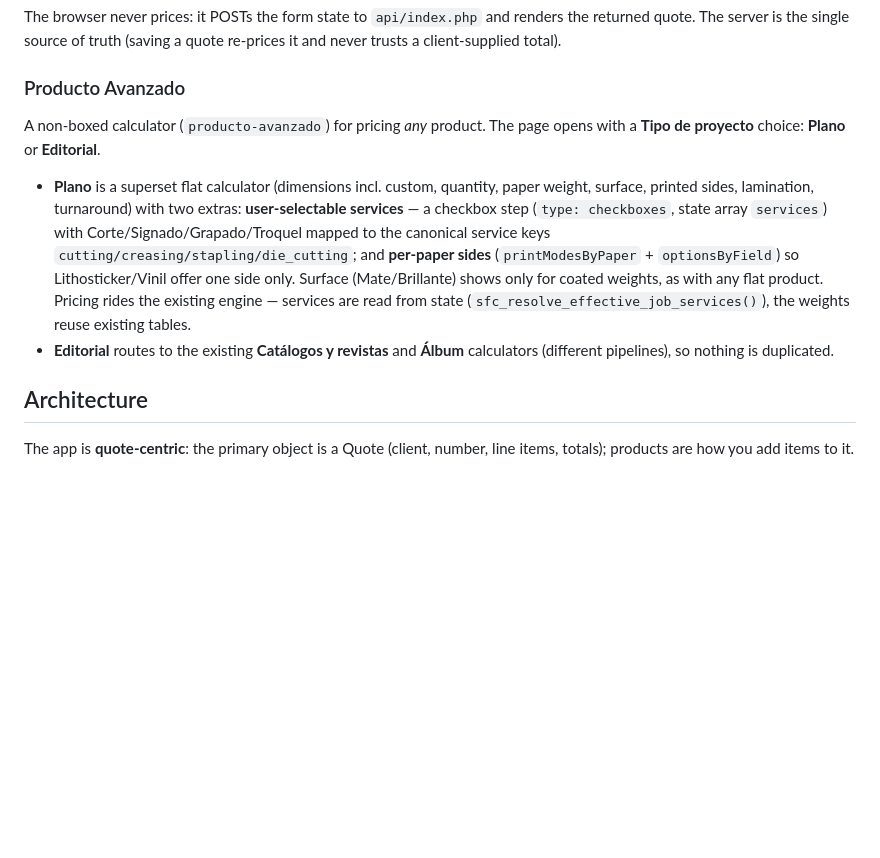
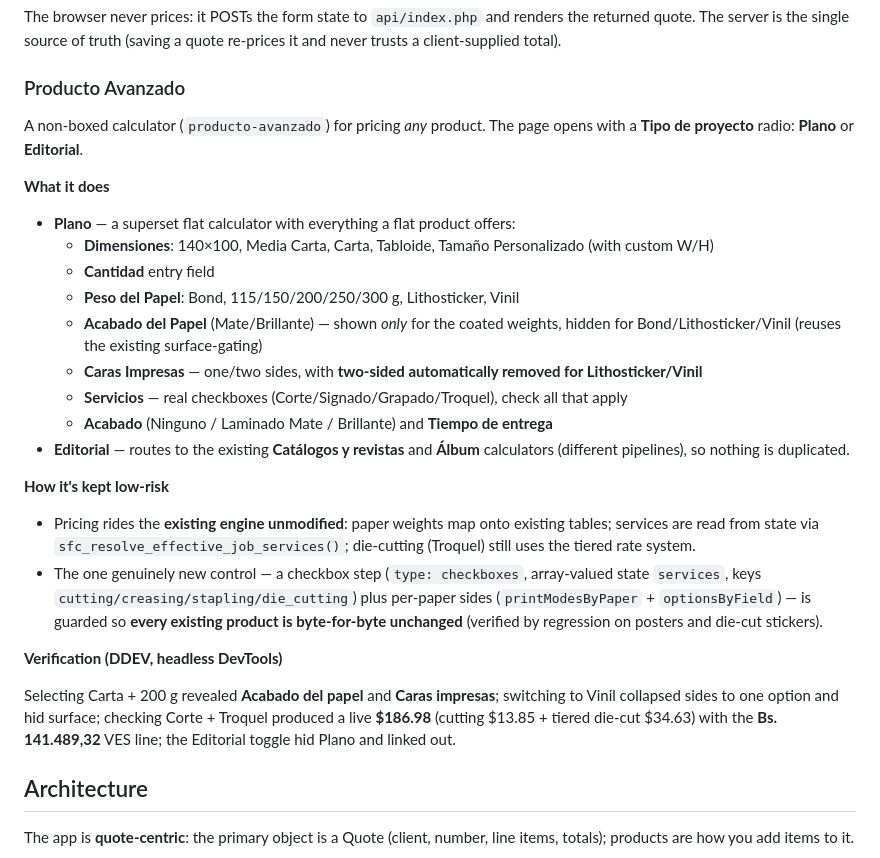
Before and after one commit to eduardofrank/php-sfc, a Markdown page: README.md, the part around the change. GitHub-like rendering; blank space fills up the shorter version.

Commit message:
README: expand Producto Avanzado (what/low-risk/verification)
Co-Authored-By: Claude Opus 4.8 <noreply@anthropic.com>

```diff
--- a/README.md
+++ b/README.md
@@ -46,19 +46,42 @@ re-prices it and never trusts a client-supplied total).
 ### Producto Avanzado
 
 A non-boxed calculator (`producto-avanzado`) for pricing *any* product. The page
-opens with a **Tipo de proyecto** choice: **Plano** or **Editorial**.
+opens with a **Tipo de proyecto** radio: **Plano** or **Editorial**.
 
-- **Plano** is a superset flat calculator (dimensions incl. custom, quantity,
-  paper weight, surface, printed sides, lamination, turnaround) with two extras:
-  **user-selectable services** — a checkbox step (`type: checkboxes`, state array
-  `services`) with Corte/Signado/Grapado/Troquel mapped to the canonical service
-  keys `cutting/creasing/stapling/die_cutting`; and **per-paper sides**
-  (`printModesByPaper` + `optionsByField`) so Lithosticker/Vinil offer one side
-  only. Surface (Mate/Brillante) shows only for coated weights, as with any flat
-  product. Pricing rides the existing engine — services are read from state
-  (`sfc_resolve_effective_job_services()`), the weights reuse existing tables.
-- **Editorial** routes to the existing **Catálogos y revistas** and **Álbum**
+**What it does**
+
+- **Plano** — a superset flat calculator with everything a flat product offers:
+  - **Dimensiones**: 140×100, Media Carta, Carta, Tabloide, Tamaño Personalizado
+    (with custom W/H)
+  - **Cantidad** entry field
+  - **Peso del Papel**: Bond, 115/150/200/250/300 g, Lithosticker, Vinil
+  - **Acabado del Papel** (Mate/Brillante) — shown *only* for the coated weights,
+    hidden for Bond/Lithosticker/Vinil (reuses the existing surface-gating)
+  - **Caras Impresas** — one/two sides, with **two-sided automatically removed for
+    Lithosticker/Vinil**
+  - **Servicios** — real checkboxes (Corte/Signado/Grapado/Troquel), check all that
+    apply
+  - **Acabado** (Ninguno / Laminado Mate / Brillante) and **Tiempo de entrega**
+- **Editorial** — routes to the existing **Catálogos y revistas** and **Álbum**
   calculators (different pipelines), so nothing is duplicated.
+
+**How it's kept low-risk**
+
+- Pricing rides the **existing engine unmodified**: paper weights map onto existing
+  tables; services are read from state via `sfc_resolve_effective_job_services()`;
+  die-cutting (Troquel) still uses the tiered rate system.
+- The one genuinely new control — a checkbox step (`type: checkboxes`, array-valued
+  state `services`, keys `cutting/creasing/stapling/die_cutting`) plus per-paper
+  sides (`printModesByPaper` + `optionsByField`) — is guarded so **every existing
+  product is byte-for-byte unchanged** (verified by regression on posters and
+  die-cut stickers).
+
+**Verification (DDEV, headless DevTools)**
+
+Selecting Carta + 200 g revealed **Acabado del papel** and **Caras impresas**;
+switching to Vinil collapsed sides to one option and hid surface; checking Corte +
+Troquel produced a live **$186.98** (cutting $13.85 + tiered die-cut $34.63) with
+the **Bs. 141.489,32** VES line; the Editorial toggle hid Plano and linked out.
 
 ## Architecture
 
```
